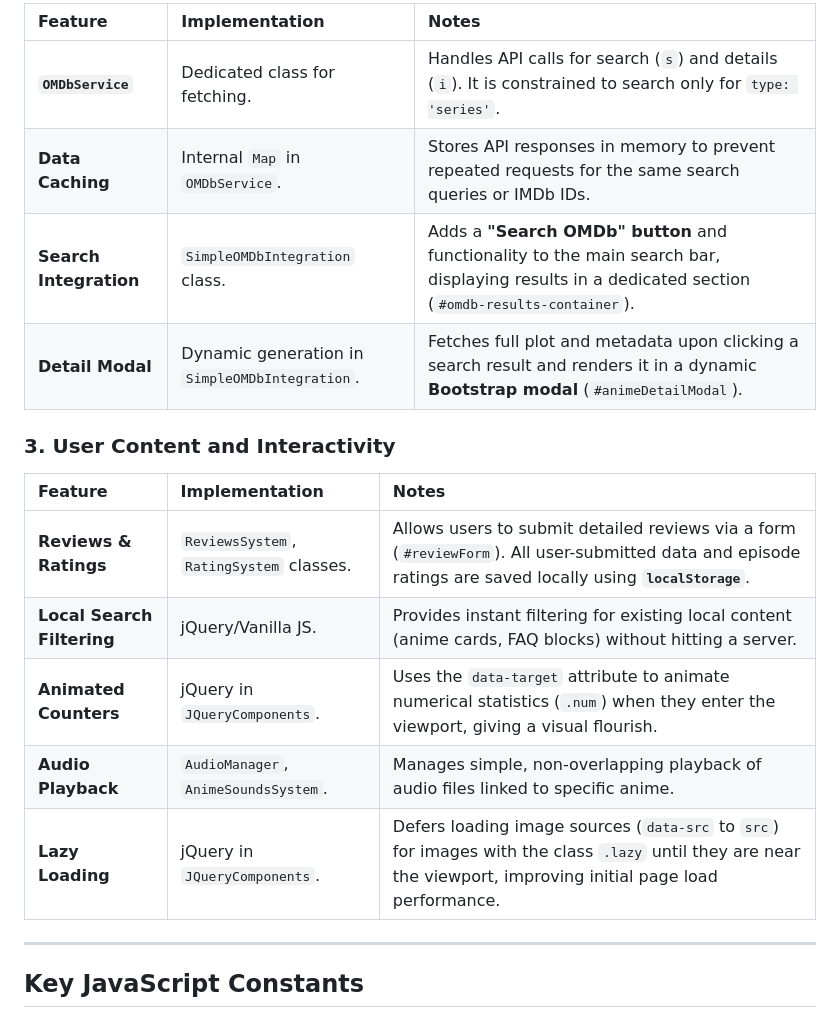
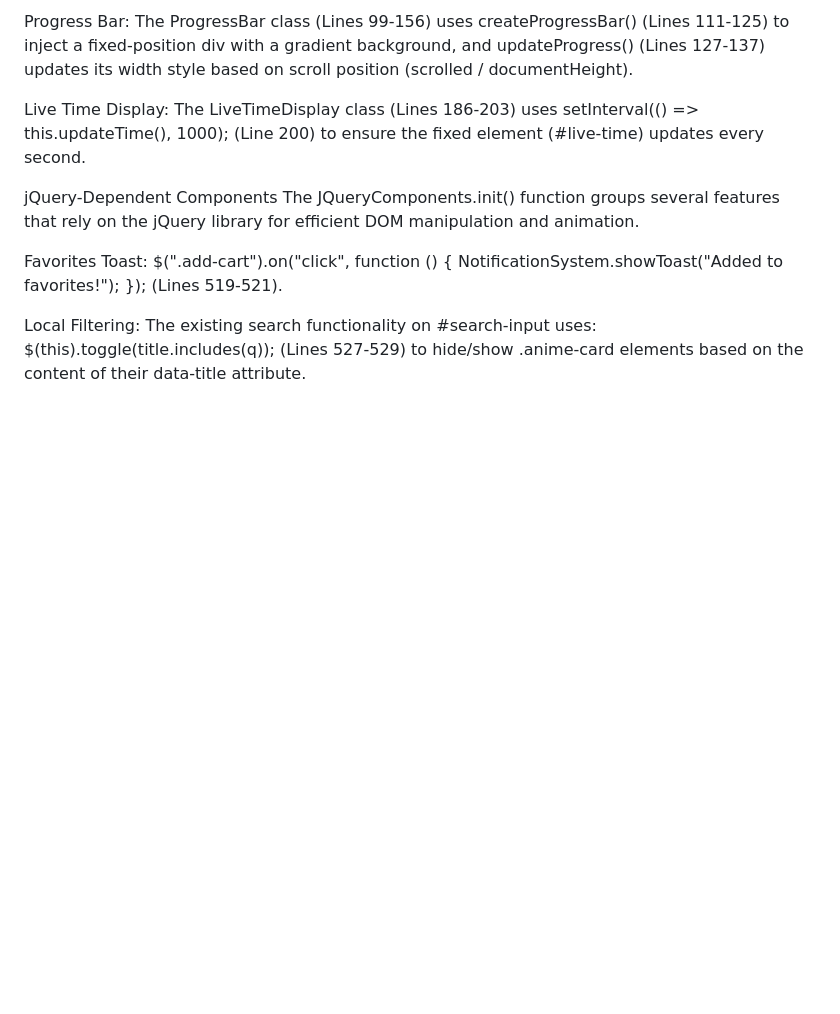
Before and after one commit to dauletbaeva06/web_animelib3, a Markdown page: README.md, the part around one of its changes. GitHub-like rendering; blank space fills up the shorter version.

```diff
--- a/README.md
+++ b/README.md
@@ -42,22 +37,12 @@ This is the primary new functionality added to the final JS file.
 
-| Feature | Implementation | Notes |
-| :--- | :--- | :--- |
-| **`OMDbService`** | Dedicated class for fetching. | Handles API calls for search (`s`) and details (`i`). It is constrained to search only for `type: 'series'`. |
-| **Data Caching** | Internal `Map` in `OMDbService`. | Stores API responses in memory to prevent repeated requests for the same search queries or IMDb IDs. |
-| **Search Integration** | `SimpleOMDbIntegration` class. | Adds a **"Search OMDb" button** and functionality to the main search bar, displaying results in a dedicated section (`#omdb-results-container`). |
-| **Detail Modal** | Dynamic generation in `SimpleOMDbIntegration`. | Fetches full plot and metadata upon clicking a search result and renders it in a dynamic **Bootstrap modal** (`#animeDetailModal`). |
+Progress Bar: The ProgressBar class (Lines 99-156) uses createProgressBar() (Lines 111-125) to inject a fixed-position div with a gradient background, and updateProgress() (Lines 127-137) updates its width style based on scroll position (scrolled / documentHeight).
 
-### 3. User Content and Interactivity
+Live Time Display: The LiveTimeDisplay class (Lines 186-203) uses setInterval(() => this.updateTime(), 1000); (Line 200) to ensure the fixed element (#live-time) updates every second.
 
-| Feature | Implementation | Notes |
-| :--- | :--- | :--- |
-| **Reviews & Ratings** | `ReviewsSystem`, `RatingSystem` classes. | Allows users to submit detailed reviews via a form (`#reviewForm`). All user-submitted data and episode ratings are saved locally using **`localStorage`**. |
-| **Local Search Filtering** | jQuery/Vanilla JS. | Provides instant filtering for existing local content (anime cards, FAQ blocks) without hitting a server. |
-| **Animated Counters** | jQuery in `JQueryComponents`. | Uses the `data-target` attribute to animate numerical statistics (`.num`) when they enter the viewport, giving a visual flourish. |
-| **Audio Playback** | `AudioManager`, `AnimeSoundsSystem`. | Manages simple, non-overlapping playback of audio files linked to specific anime. |
-| **Lazy Loading** | jQuery in `JQueryComponents`. | Defers loading image sources (`data-src` to `src`) for images with the class `.lazy` until they are near the viewport, improving initial page load performance. |
+ jQuery-Dependent Components
+The JQueryComponents.init() function groups several features that rely on the jQuery library for efficient DOM manipulation and animation.
 
----
+Favorites Toast: $(".add-cart").on("click", function () { NotificationSystem.showToast("Added to favorites!"); }); (Lines 519-521).
 
-## Key JavaScript Constants
+Local Filtering: The existing search functionality on #search-input uses: $(this).toggle(title.includes(q)); (Lines 527-529) to hide/show .anime-card elements based on the content of their data-title attribute.
 
```
Also changed, not shown: other parts of README.md (+26 -34 lines).
